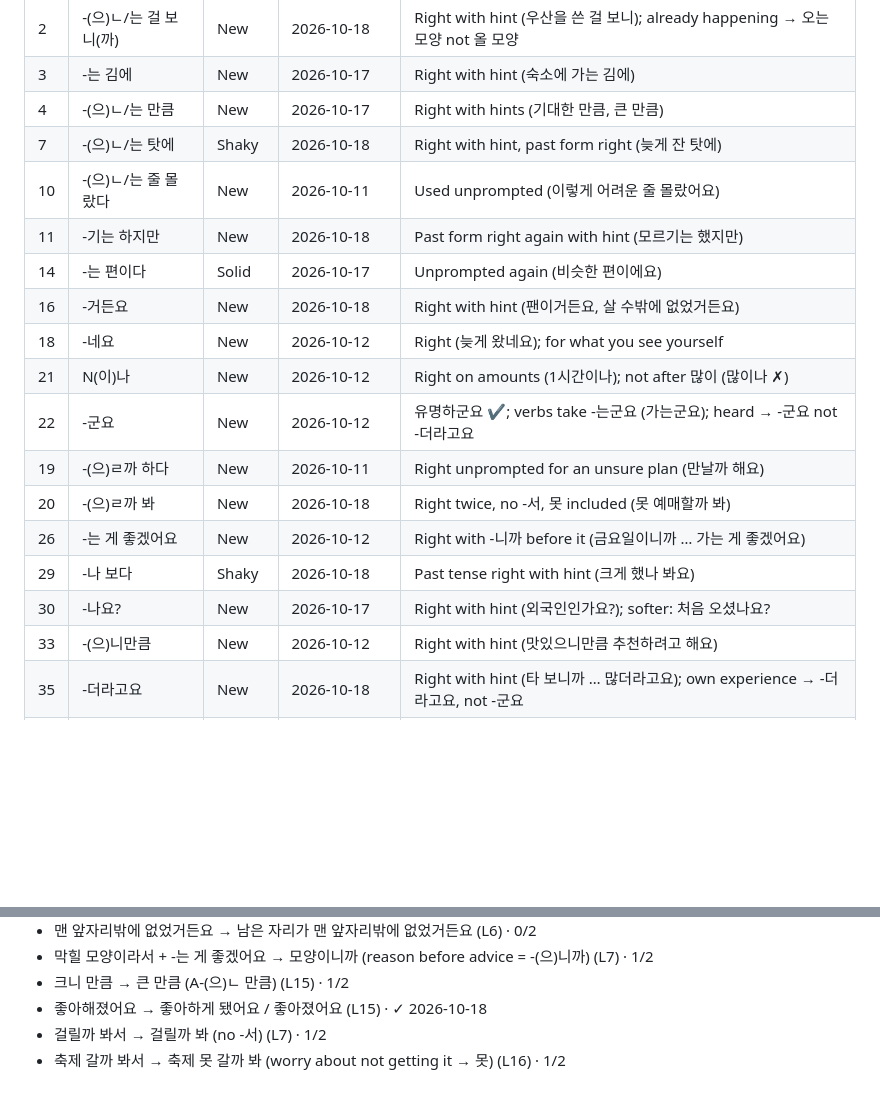
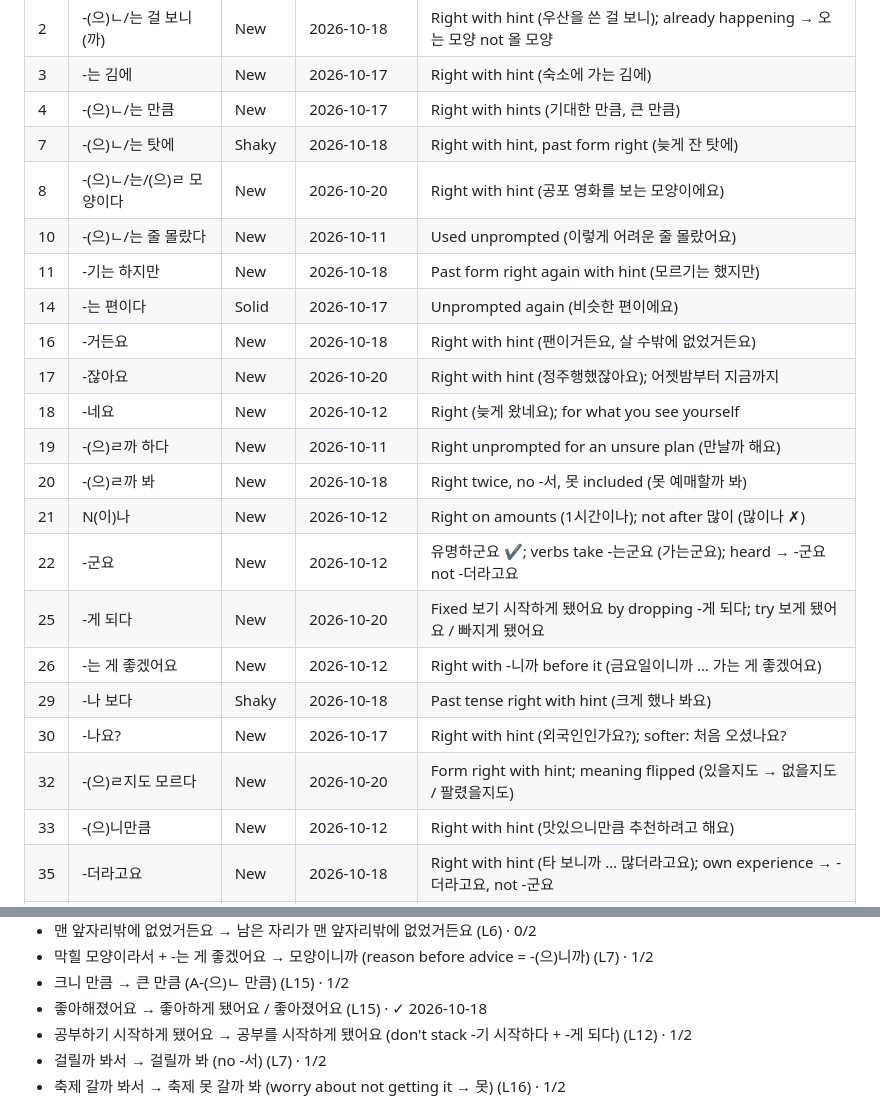
Before and after one commit to jeffreykeddaue5/KoreanLearning, a Markdown page: KoreanProgress.md, 2 parts joined by grey strips. GitHub-like rendering; blank space fills up the shorter version.

```diff
--- a/KoreanProgress.md
+++ b/KoreanProgress.md
@@ -12,18 +12,22 @@ Intermediate. Comfortable with points 1–34, working on 35–44. Builds multi-c
 | 3 | -는 김에 | New | 2026-10-17 | Right with hint (숙소에 가는 김에) |
 | 4 | -(으)ㄴ/는 만큼 | New | 2026-10-17 | Right with hints (기대한 만큼, 큰 만큼) |
 | 7 | -(으)ㄴ/는 탓에 | Shaky | 2026-10-18 | Right with hint, past form right (늦게 잔 탓에) |
+| 8 | -(으)ㄴ/는/(으)ㄹ 모양이다 | New | 2026-10-20 | Right with hint (공포 영화를 보는 모양이에요) |
 | 10 | -(으)ㄴ/는 줄 몰랐다 | New | 2026-10-11 | Used unprompted (이렇게 어려운 줄 몰랐어요) |
 | 11 | -기는 하지만 | New | 2026-10-18 | Past form right again with hint (모르기는 했지만) |
 | 14 | -는 편이다 | Solid | 2026-10-17 | Unprompted again (비슷한 편이에요) |
 | 16 | -거든요 | New | 2026-10-18 | Right with hint (팬이거든요, 살 수밖에 없었거든요) |
+| 17 | -잖아요 | New | 2026-10-20 | Right with hint (정주행했잖아요); 어젯밤부터 지금까지 |
 | 18 | -네요 | New | 2026-10-12 | Right (늦게 왔네요); for what you see yourself |
+| 19 | -(으)ㄹ까 하다 | New | 2026-10-11 | Right unprompted for an unsure plan (만날까 해요) |
+| 20 | -(으)ㄹ까 봐 | New | 2026-10-18 | Right twice, no -서, 못 included (못 예매할까 봐) |
 | 21 | N(이)나 | New | 2026-10-12 | Right on amounts (1시간이나); not after 많이 (많이나 ✗) |
 | 22 | -군요 | New | 2026-10-12 | 유명하군요 ✔; verbs take -는군요 (가는군요); heard → -군요 not -더라고요 |
-| 19 | -(으)ㄹ까 하다 | New | 2026-10-11 | Right unprompted for an unsure plan (만날까 해요) |
-| 20 | -(으)ㄹ까 봐 | New | 2026-10-18 | Right twice, no -서, 못 included (못 예매할까 봐) |
+| 25 | -게 되다 | New | 2026-10-20 | Fixed 보기 시작하게 됐어요 by dropping -게 되다; try 보게 됐어요 / 빠지게 됐어요 |
 | 26 | -는 게 좋겠어요 | New | 2026-10-12 | Right with -니까 before it (금요일이니까 … 가는 게 좋겠어요) |
 | 29 | -나 보다 | Shaky | 2026-10-18 | Past tense right with hint (크게 했나 봐요) |
 | 30 | -나요? | New | 2026-10-17 | Right with hint (외국인인가요?); softer: 처음 오셨나요? |
+| 32 | -(으)ㄹ지도 모르다 | New | 2026-10-20 | Form right with hint; meaning flipped (있을지도 → 없을지도 / 팔렸을지도) |
 | 33 | -(으)니만큼 | New | 2026-10-12 | Right with hint (맛있으니만큼 추천하려고 해요) |
 | 35 | -더라고요 | New | 2026-10-18 | Right with hint (타 보니까 … 많더라고요); own experience → -더라고요, not -군요 |
 | 36 | -길래 | Solid | 2026-10-12 | Right unprompted (좋길래 세 개나 샀어요) |
@@ -75,6 +80,7 @@ Mistakes the tutor corrected (from `Homework/`) that are being practiced. Each i
 - 막힐 모양이라서 + -는 게 좋겠어요 → 모양이니까 (reason before advice = -(으)니까) (L7) · 1/2
 - 크니 만큼 → 큰 만큼 (A-(으)ㄴ 만큼) (L15) · 1/2
 - 좋아해졌어요 → 좋아하게 됐어요 / 좋아졌어요 (L15) · ✓ 2026-10-18
+- 공부하기 시작하게 됐어요 → 공부를 시작하게 됐어요 (don't stack -기 시작하다 + -게 되다) (L12) · 1/2
 - 걸릴까 봐서 → 걸릴까 봐 (no -서) (L7) · 1/2
 - 축제 갈까 봐서 → 축제 못 갈까 봐 (worry about not getting it → 못) (L16) · 1/2
 
```
Also changed, not shown: other parts of KoreanProgress.md (+18 -4 lines), sessions/2026-10-20.md (added, +38 -0 lines).
